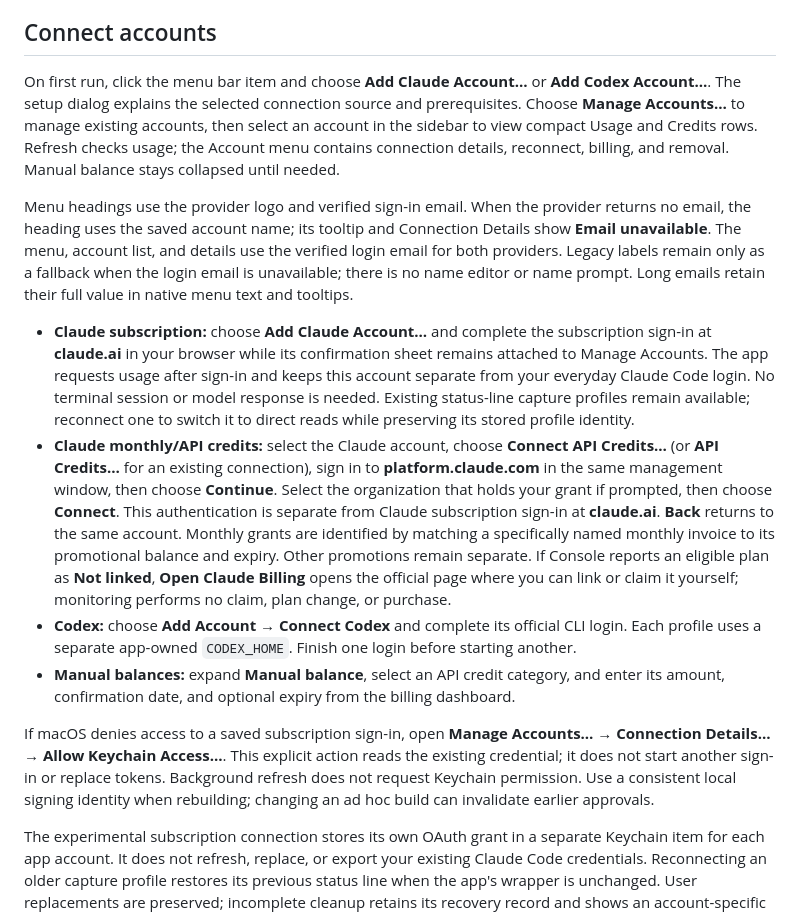
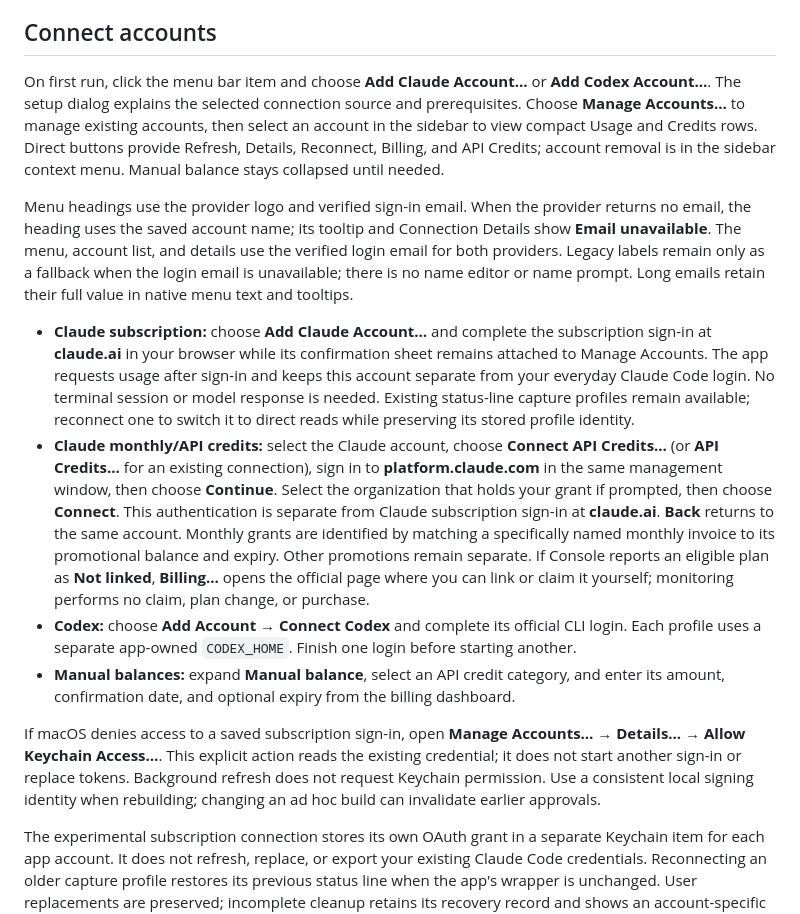
Before and after one commit to Little-AI-Company/little-limits, a Markdown page: README.md, the part around the change. GitHub-like rendering.

Commit message:
docs: align account setup instructions with direct controls

```diff
--- a/README.md
+++ b/README.md
@@ -36,16 +36,16 @@ Packaging uses the selected existing local development identity, falling back to
 
 ## Connect accounts
 
-On first run, click the menu bar item and choose **Add Claude Account…** or **Add Codex Account…**. The setup dialog explains the selected connection source and prerequisites. Choose **Manage Accounts…** to manage existing accounts, then select an account in the sidebar to view compact Usage and Credits rows. Refresh checks usage; the Account menu contains connection details, reconnect, billing, and removal. Manual balance stays collapsed until needed.
+On first run, click the menu bar item and choose **Add Claude Account…** or **Add Codex Account…**. The setup dialog explains the selected connection source and prerequisites. Choose **Manage Accounts…** to manage existing accounts, then select an account in the sidebar to view compact Usage and Credits rows. Direct buttons provide Refresh, Details, Reconnect, Billing, and API Credits; account removal is in the sidebar context menu. Manual balance stays collapsed until needed.
 
 Menu headings use the provider logo and verified sign-in email. When the provider returns no email, the heading uses the saved account name; its tooltip and Connection Details show **Email unavailable**. The menu, account list, and details use the verified login email for both providers. Legacy labels remain only as a fallback when the login email is unavailable; there is no name editor or name prompt. Long emails retain their full value in native menu text and tooltips.
 
 - **Claude subscription:** choose **Add Claude Account…** and complete the subscription sign-in at **claude.ai** in your browser while its confirmation sheet remains attached to Manage Accounts. The app requests usage after sign-in and keeps this account separate from your everyday Claude Code login. No terminal session or model response is needed. Existing status-line capture profiles remain available; reconnect one to switch it to direct reads while preserving its stored profile identity.
-- **Claude monthly/API credits:** select the Claude account, choose **Connect API Credits…** (or **API Credits…** for an existing connection), sign in to **platform.claude.com** in the same management window, then choose **Continue**. Select the organization that holds your grant if prompted, then choose **Connect**. This authentication is separate from Claude subscription sign-in at **claude.ai**. **Back** returns to the same account. Monthly grants are identified by matching a specifically named monthly invoice to its promotional balance and expiry. Other promotions remain separate. If Console reports an eligible plan as **Not linked**, **Open Claude Billing** opens the official page where you can link or claim it yourself; monitoring performs no claim, plan change, or purchase.
+- **Claude monthly/API credits:** select the Claude account, choose **Connect API Credits…** (or **API Credits…** for an existing connection), sign in to **platform.claude.com** in the same management window, then choose **Continue**. Select the organization that holds your grant if prompted, then choose **Connect**. This authentication is separate from Claude subscription sign-in at **claude.ai**. **Back** returns to the same account. Monthly grants are identified by matching a specifically named monthly invoice to its promotional balance and expiry. Other promotions remain separate. If Console reports an eligible plan as **Not linked**, **Billing…** opens the official page where you can link or claim it yourself; monitoring performs no claim, plan change, or purchase.
 - **Codex:** choose **Add Account → Connect Codex** and complete its official CLI login. Each profile uses a separate app-owned `CODEX_HOME`. Finish one login before starting another.
 - **Manual balances:** expand **Manual balance**, select an API credit category, and enter its amount, confirmation date, and optional expiry from the billing dashboard.
 
-If macOS denies access to a saved subscription sign-in, open **Manage Accounts… → Connection Details… → Allow Keychain Access…**. This explicit action reads the existing credential; it does not start another sign-in or replace tokens. Background refresh does not request Keychain permission. Use a consistent local signing identity when rebuilding; changing an ad hoc build can invalidate earlier approvals.
+If macOS denies access to a saved subscription sign-in, open **Manage Accounts… → Details… → Allow Keychain Access…**. This explicit action reads the existing credential; it does not start another sign-in or replace tokens. Background refresh does not request Keychain permission. Use a consistent local signing identity when rebuilding; changing an ad hoc build can invalidate earlier approvals.
 
 The experimental subscription connection stores its own OAuth grant in a separate Keychain item for each app account. It does not refresh, replace, or export your existing Claude Code credentials. Reconnecting an older capture profile restores its previous status line when the app's wrapper is unchanged. User replacements are preserved; incomplete cleanup retains its recovery record and shows an account-specific message. If sign-in or refresh fails, the connection shows the error and a recovery action. Provider-reported inactive quotas remain visible as inactive and do not affect current usage summaries.
 
```
